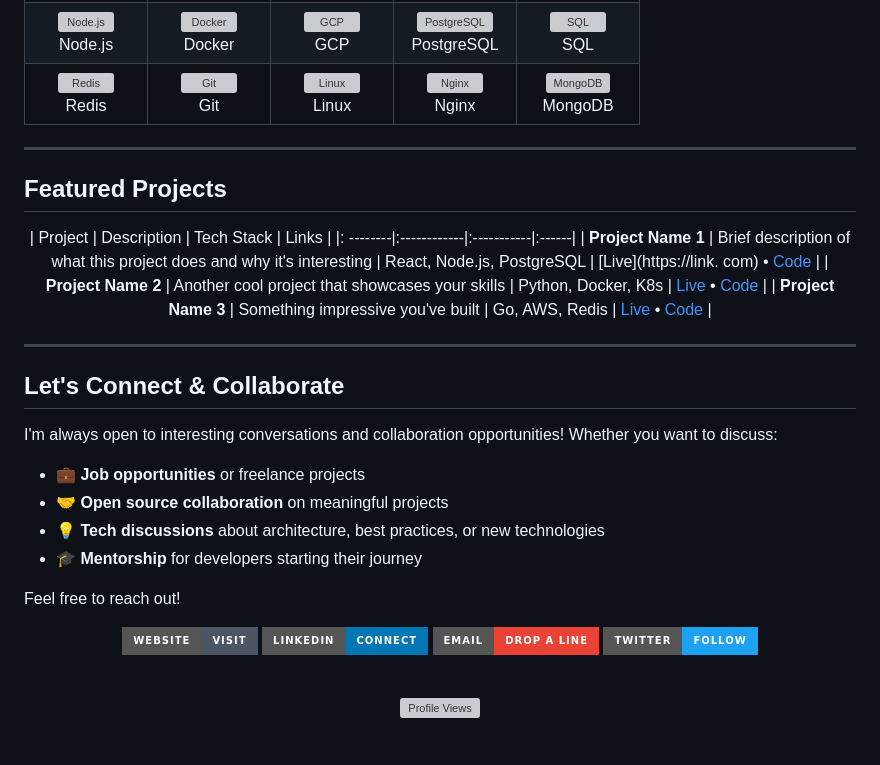
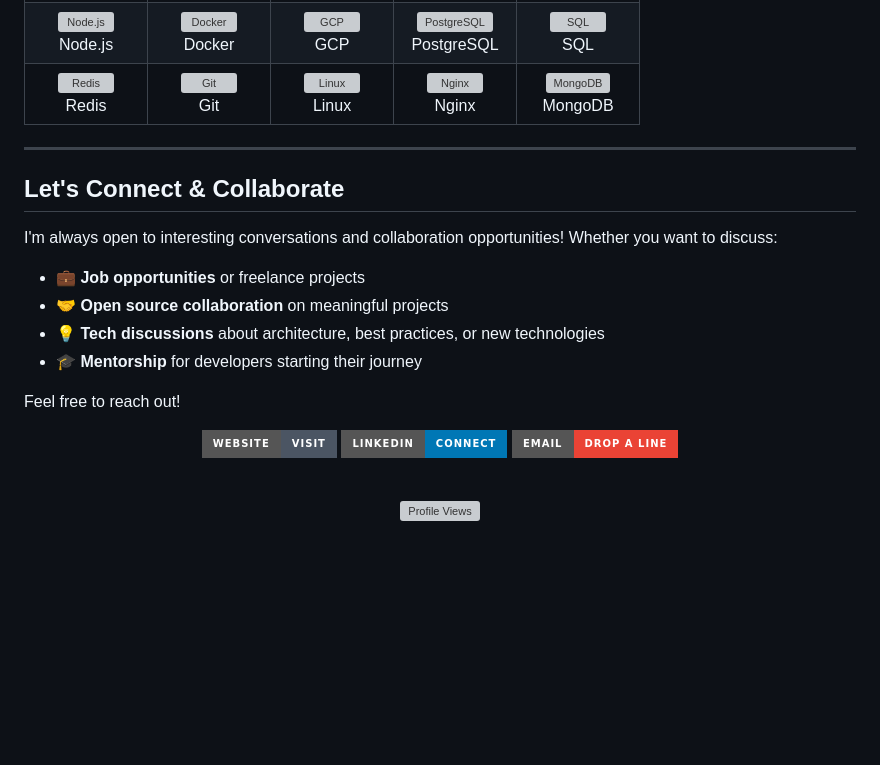
Before and after one commit to sayandeepsinha/sayandeepsinha, a Markdown page: README.md, the part around one of its changes. Rendered like a GitHub page; badges without logos; blank space fills up the shorter version; grey boxes are pictures that could not be loaded.

Commit message:
Remove featured projects and update contact information
Removed featured projects section and updated contact links.

```diff
--- a/README.md
+++ b/README.md
@@ -115,20 +115,6 @@ class SayandeepSinha:
 
 ---
 
-## Featured Projects
-
-<div align="center">
-
-| Project | Description | Tech Stack | Links |
-|: --------|:------------|:-----------|:------|
-| **Project Name 1** | Brief description of what this project does and why it's interesting | React, Node.js, PostgreSQL | [Live](https://link. com) • [Code](https://github.com/sayandeepsinha/project) |
-| **Project Name 2** | Another cool project that showcases your skills | Python, Docker, K8s | [Live](https://link.com) • [Code](https://github.com/sayandeepsinha/project) |
-| **Project Name 3** | Something impressive you've built | Go, AWS, Redis | [Live](https://link.com) • [Code](https://github.com/sayandeepsinha/project) |
-
-</div>
-
----
-
 ## Let's Connect & Collaborate
 
 I'm always open to interesting conversations and collaboration opportunities!  Whether you want to discuss:
@@ -153,7 +139,4 @@ Feel free to reach out!
     <img src="https://img.shields.io/badge/EMAIL-DROP_A_LINE-EA4335?style=for-the-badge&logo=gmail&logoColor=white" alt="Email"/>
-  </a>
-  <a href="https://twitter.com/yourusername">
-    <img src="https://img.shields.io/badge/TWITTER-FOLLOW-1DA1F2?style=for-the-badge&logo=twitter&logoColor=white" alt="Twitter"/>
   </a>
 </p>
 
```
Also changed, not shown: other parts of README.md (+3 -3 lines).
